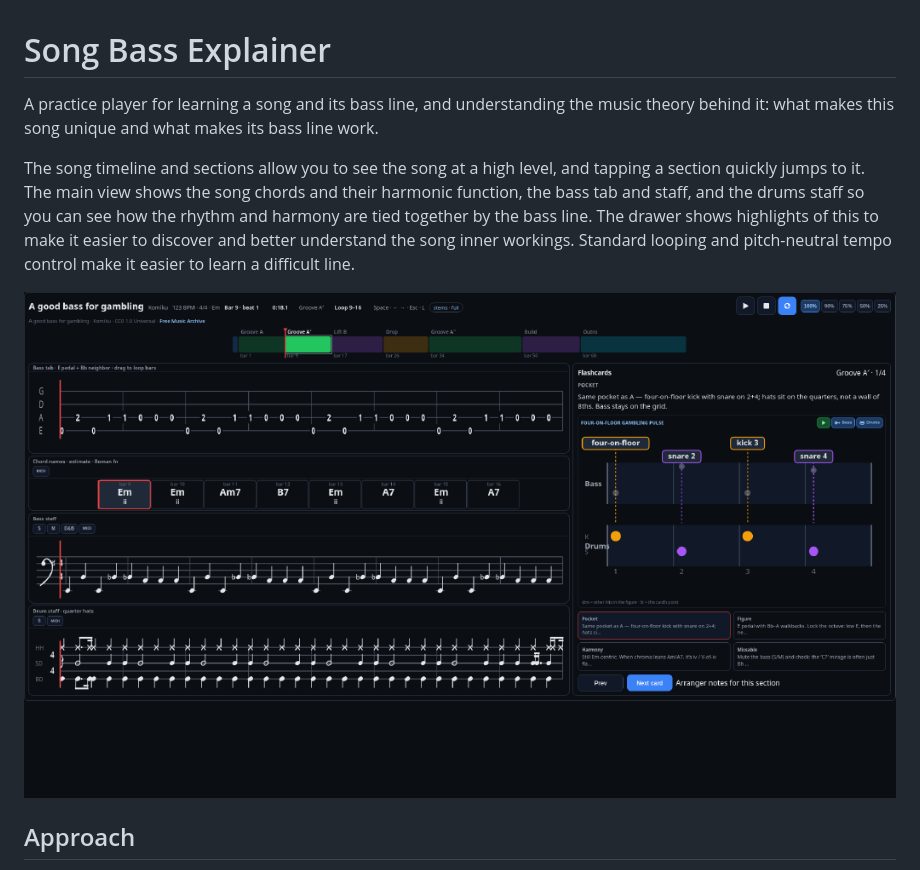
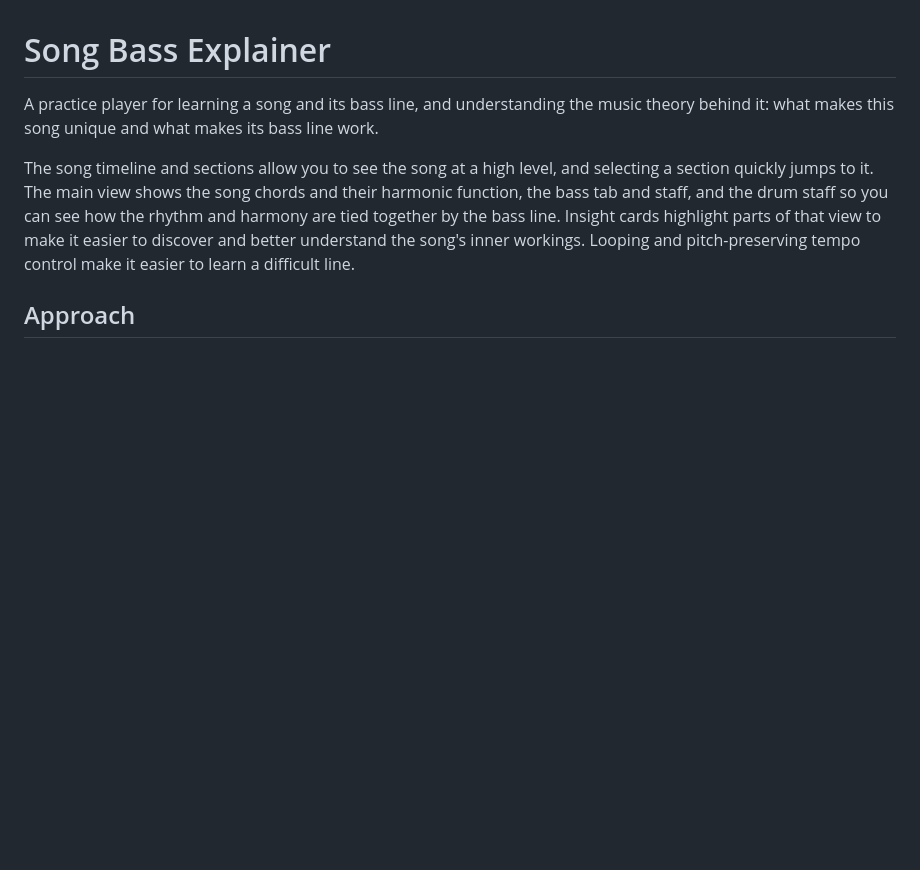
Before and after one commit to meirmsn/song-bass-explainer, a Markdown page: README.md, the part around the change. Rendered like a GitHub page; blank space fills up the shorter version.

Commit message:
docs: tighten the README intro wording
Keep practice player. Say selecting, drum staff, insight cards,
and pitch-preserving tempo.

Co-authored-by: meirmsn <meirmsn@users.noreply.github.com>

```diff
--- a/README.md
+++ b/README.md
@@ -2,9 +2,7 @@
 
 A practice player for learning a song and its bass line, and understanding the music theory behind it: what makes this song unique and what makes its bass line work.
 
-The song timeline and sections allow you to see the song at a high level, and tapping a section quickly jumps to it. The main view shows the song chords and their harmonic function, the bass tab and staff, and the drums staff so you can see how the rhythm and harmony are tied together by the bass line. The drawer shows highlights of this to make it easier to discover and better understand the song inner workings. Standard looping and pitch-neutral tempo control make it easier to learn a difficult line.
-
-![Analysis view](docs/analysis-view.png)
+The song timeline and sections allow you to see the song at a high level, and selecting a section quickly jumps to it. The main view shows the song chords and their harmonic function, the bass tab and staff, and the drum staff so you can see how the rhythm and harmony are tied together by the bass line. Insight cards highlight parts of that view to make it easier to discover and better understand the song's inner workings. Looping and pitch-preserving tempo control make it easier to learn a difficult line.
 
 ## Approach
 
```
